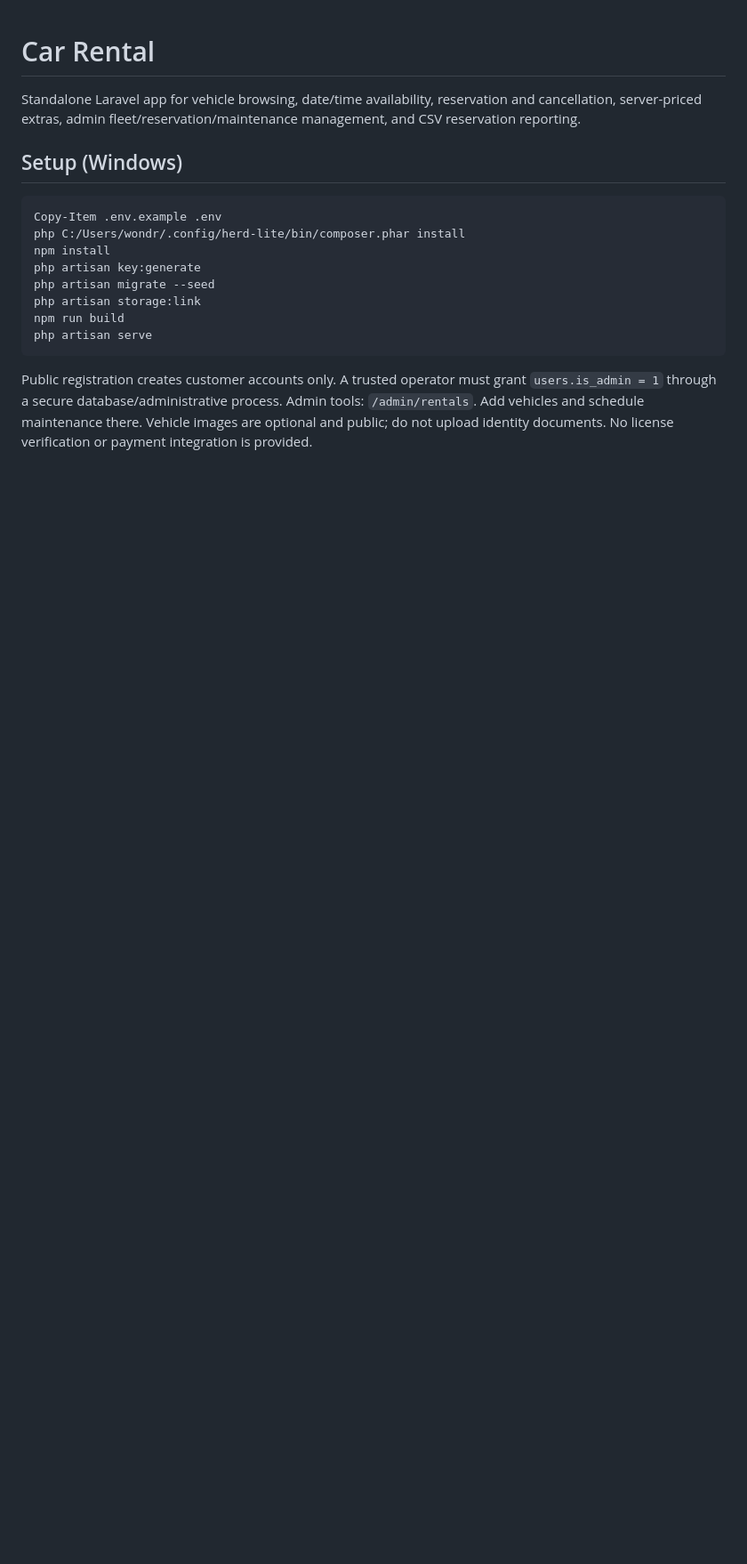
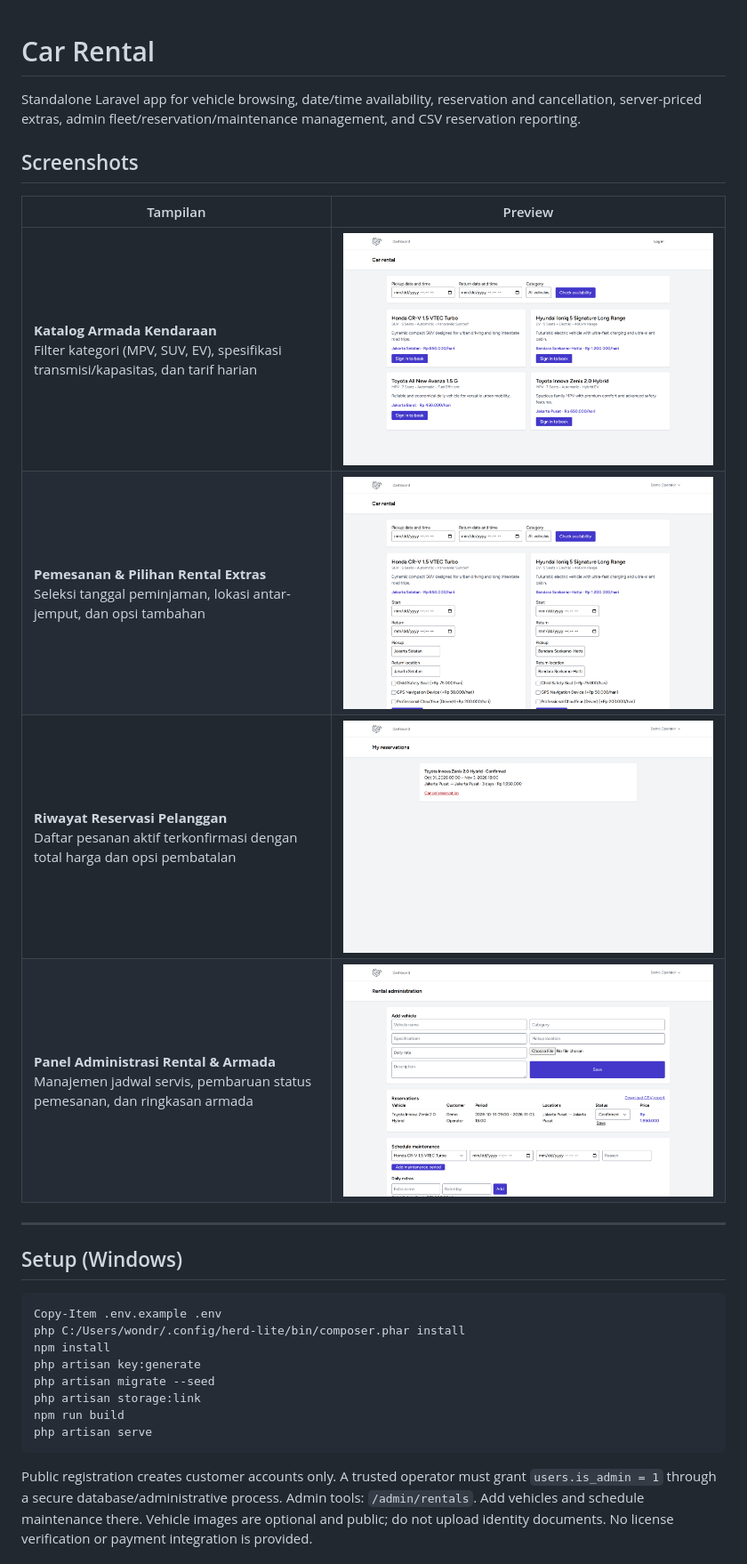
Before and after one commit to 0xyz-exe/car-rental-laravel, a Markdown page: README.md, the part around the change. Shown at 89% size. GitHub-like rendering; pictures changed too: docs/screenshots/01-vehicle-catalog.png (added), docs/screenshots/02-reservation-checkout.png (added), docs/screenshots/03-my-reservations.png (added); blank space fills up the shorter version.

Commit message:
docs: add high-fidelity visual documentation screenshots and fix currency formatting

```diff
--- a/README.md
+++ b/README.md
@@ -1,6 +1,17 @@
 # Car Rental
 
 Standalone Laravel app for vehicle browsing, date/time availability, reservation and cancellation, server-priced extras, admin fleet/reservation/maintenance management, and CSV reservation reporting.
+
+## Screenshots
+
+| Tampilan | Preview |
+|---|---|
+| **Katalog Armada Kendaraan**<br>Filter kategori (MPV, SUV, EV), spesifikasi transmisi/kapasitas, dan tarif harian | ![Katalog Armada](docs/screenshots/01-vehicle-catalog.png) |
+| **Pemesanan & Pilihan Rental Extras**<br>Seleksi tanggal peminjaman, lokasi antar-jemput, dan opsi tambahan | ![Pemesanan & Extras](docs/screenshots/02-reservation-checkout.png) |
+| **Riwayat Reservasi Pelanggan**<br>Daftar pesanan aktif terkonfirmasi dengan total harga dan opsi pembatalan | ![Riwayat Reservasi](docs/screenshots/03-my-reservations.png) |
+| **Panel Administrasi Rental & Armada**<br>Manajemen jadwal servis, pembaruan status pemesanan, dan ringkasan armada | ![Administrasi Rental](docs/screenshots/04-admin-fleet-management.png) |
+
+---
 
 ## Setup (Windows)
 
```
Also changed, not shown: 4 other files.
